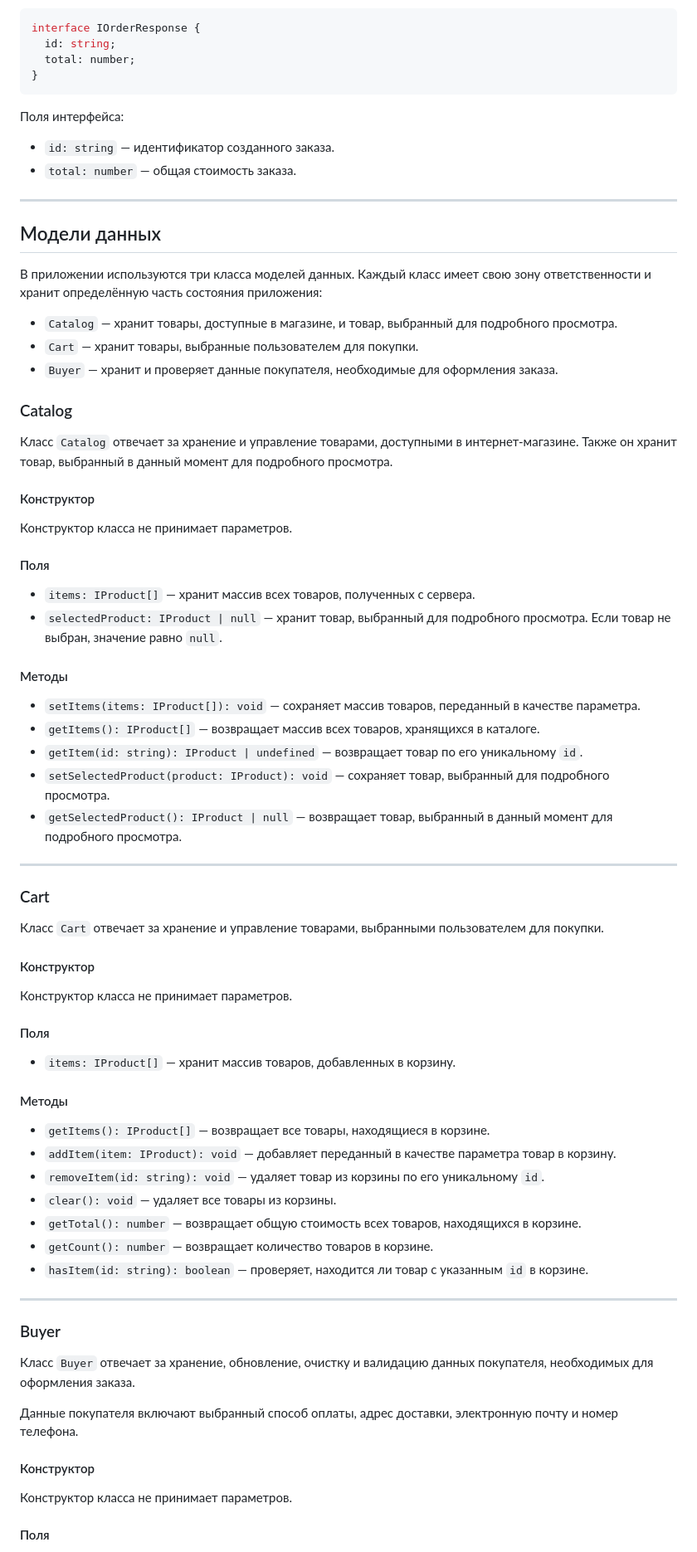
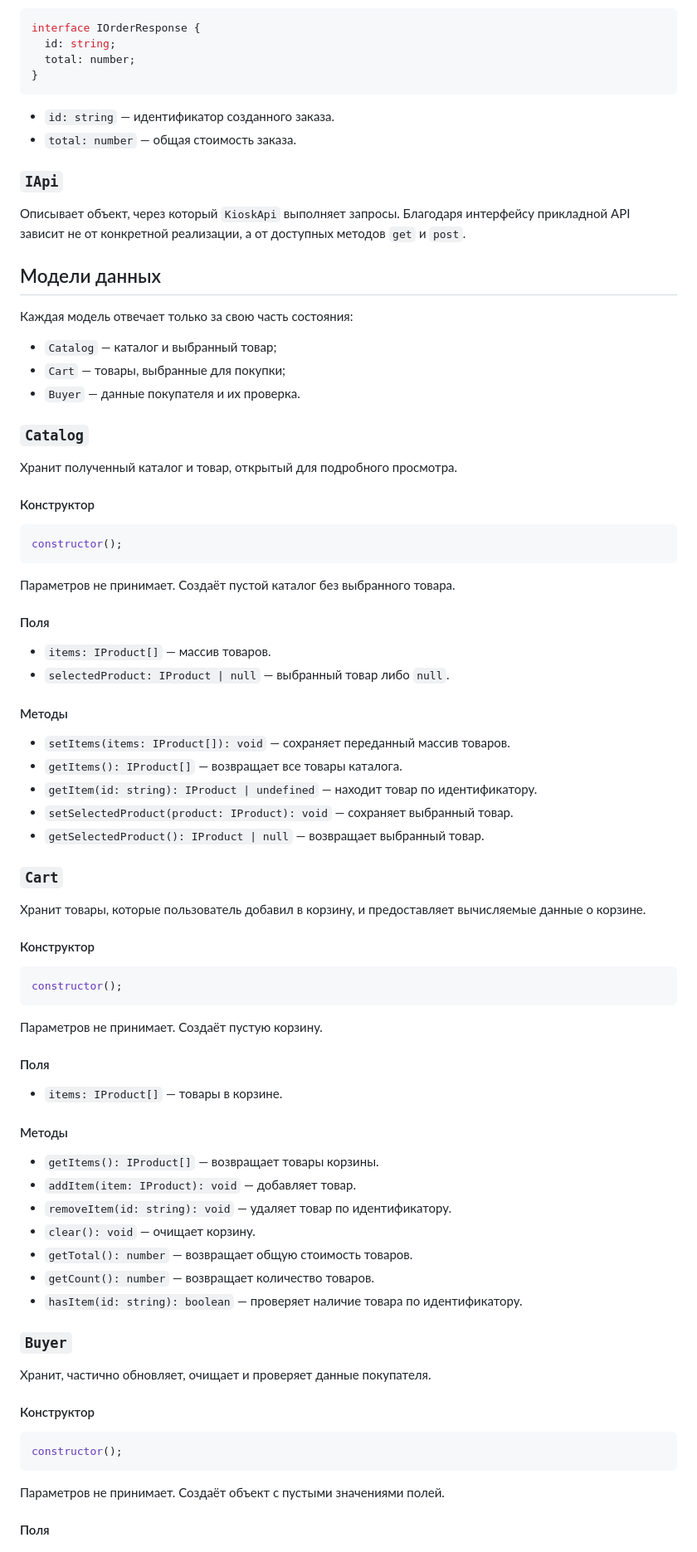
Before and after one commit to AnnaFillanna/Web-Kiosk, a Markdown page: README.md, the part around one of its changes. Shown at 83% size. Rendered like a GitHub page.

````diff
--- a/README.md
+++ b/README.md
@@ -99,77 +162,83 @@ interface IOrderResponse {
 }
 ```
 
-Поля интерфейса:
-
 - `id: string` — идентификатор созданного заказа.
 - `total: number` — общая стоимость заказа.
 
----
+### `IApi`
+
+Описывает объект, через который `KioskApi` выполняет запросы. Благодаря интерфейсу прикладной API зависит не от конкретной реализации, а от доступных методов `get` и `post`.
 
 ## Модели данных
 
-В приложении используются три класса моделей данных. Каждый класс имеет свою зону ответственности и хранит определённую часть состояния приложения:
+Каждая модель отвечает только за свою часть состояния:
 
-- `Catalog` — хранит товары, доступные в магазине, и товар, выбранный для подробного просмотра.
-- `Cart` — хранит товары, выбранные пользователем для покупки.
-- `Buyer` — хранит и проверяет данные покупателя, необходимые для оформления заказа.
+- `Catalog` — каталог и выбранный товар;
+- `Cart` — товары, выбранные для покупки;
+- `Buyer` — данные покупателя и их проверка.
 
-### Catalog
+### `Catalog`
 
-Класс `Catalog` отвечает за хранение и управление товарами, доступными в интернет-магазине. Также он хранит товар, выбранный в данный момент для подробного просмотра.
+Хранит полученный каталог и товар, открытый для подробного просмотра.
 
 #### Конструктор
 
-Конструктор класса не принимает параметров.
+```ts
+constructor();
+```
+
+Параметров не принимает. Создаёт пустой каталог без выбранного товара.
 
 #### Поля
 
-- `items: IProduct[]` — хранит массив всех товаров, полученных с сервера.
-- `selectedProduct: IProduct | null` — хранит товар, выбранный для подробного просмотра. Если товар не выбран, значение равно `null`.
+- `items: IProduct[]` — массив товаров.
+- `selectedProduct: IProduct | null` — выбранный товар либо `null`.
 
 #### Методы
 
-- `setItems(items: IProduct[]): void` — сохраняет массив товаров, переданный в качестве параметра.
-- `getItems(): IProduct[]` — возвращает массив всех товаров, хранящихся в каталоге.
-- `getItem(id: string): IProduct | undefined` — возвращает товар по его уникальному `id`.
-- `setSelectedProduct(product: IProduct): void` — сохраняет товар, выбранный для подробного просмотра.
-- `getSelectedProduct(): IProduct | null` — возвращает товар, выбранный в данный момент для подробного просмотра.
+- `setItems(items: IProduct[]): void` — сохраняет переданный массив товаров.
+- `getItems(): IProduct[]` — возвращает все товары каталога.
+- `getItem(id: string): IProduct | undefined` — находит товар по идентификатору.
+- `setSelectedProduct(product: IProduct): void` — сохраняет выбранный товар.
+- `getSelectedProduct(): IProduct | null` — возвращает выбранный товар.
 
----
+### `Cart`
 
-### Cart
-
-Класс `Cart` отвечает за хранение и управление товарами, выбранными пользователем для покупки.
+Хранит товары, которые пользователь добавил в корзину, и предоставляет вычисляемые данные о корзине.
 
 #### Конструктор
 
-Конструктор класса не принимает параметров.
+```ts
+constructor();
+```
+
+Параметров не принимает. Создаёт пустую корзину.
 
 #### Поля
 
-- `items: IProduct[]` — хранит массив товаров, добавленных в корзину.
+- `items: IProduct[]` — товары в корзине.
 
 #### Методы
 
-- `getItems(): IProduct[]` — возвращает все товары, находящиеся в корзине.
-- `addItem(item: IProduct): void` — добавляет переданный в качестве параметра товар в корзину.
-- `removeItem(id: string): void` — удаляет товар из корзины по его уникальному `id`.
-- `clear(): void` — удаляет все товары из корзины.
-- `getTotal(): number` — возвращает общую стоимость всех товаров, находящихся в корзине.
-- `getCount(): number` — возвращает количество товаров в корзине.
-- `hasItem(id: string): boolean` — проверяет, находится ли товар с указанным `id` в корзине.
+- `getItems(): IProduct[]` — возвращает товары корзины.
+- `addItem(item: IProduct): void` — добавляет товар.
+- `removeItem(id: string): void` — удаляет товар по идентификатору.
+- `clear(): void` — очищает корзину.
+- `getTotal(): number` — возвращает общую стоимость товаров.
+- `getCount(): number` — возвращает количество товаров.
+- `hasItem(id: string): boolean` — проверяет наличие товара по идентификатору.
 
----
+### `Buyer`
 
-### Buyer
-
-Класс `Buyer` отвечает за хранение, обновление, очистку и валидацию данных покупателя, необходимых для оформления заказа.
-
-Данные покупателя включают выбранный способ оплаты, адрес доставки, электронную почту и номер телефона.
+Хранит, частично обновляет, очищает и проверяет данные покупателя.
 
 #### Конструктор
 
-Конструктор класса не принимает параметров.
+```ts
+constructor();
+```
+
+Параметров не принимает. Создаёт объект с пустыми значениями полей.
 
 #### Поля
 
````
Also changed, not shown: other parts of README.md (+140 -59 lines).
